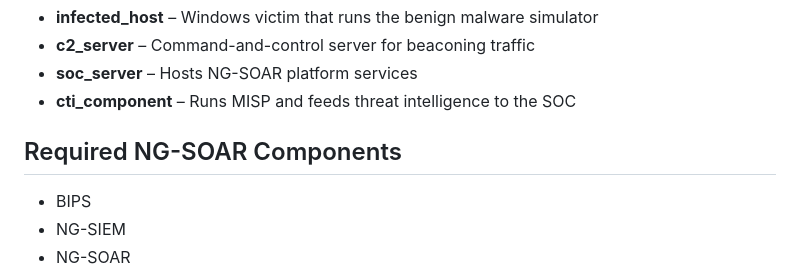
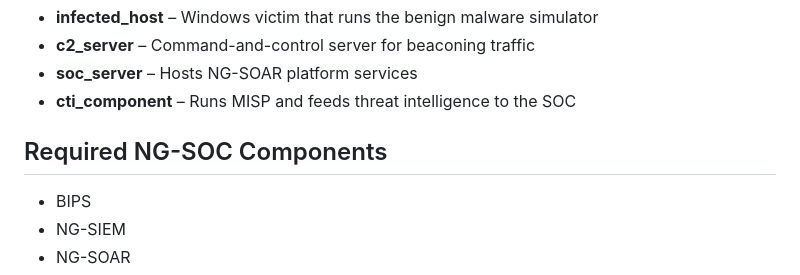
Before and after one commit to jmratwork/techanalysissecmanage-crcz, a Markdown page: subcase_1c/README.md, the part around the change. GitHub-like rendering.

```diff
--- a/subcase_1c/README.md
+++ b/subcase_1c/README.md
@@ -15,7 +15,7 @@ This subcase is **hands-on**. Analysts can inspect outputs in the NG-SIEM dashbo
 - **soc_server** – Hosts NG-SOAR platform services
 - **cti_component** – Runs MISP and feeds threat intelligence to the SOC
 
-## Required NG-SOAR Components
+## Required NG-SOC Components
 - BIPS
 - NG-SIEM
 - NG-SOAR
```
